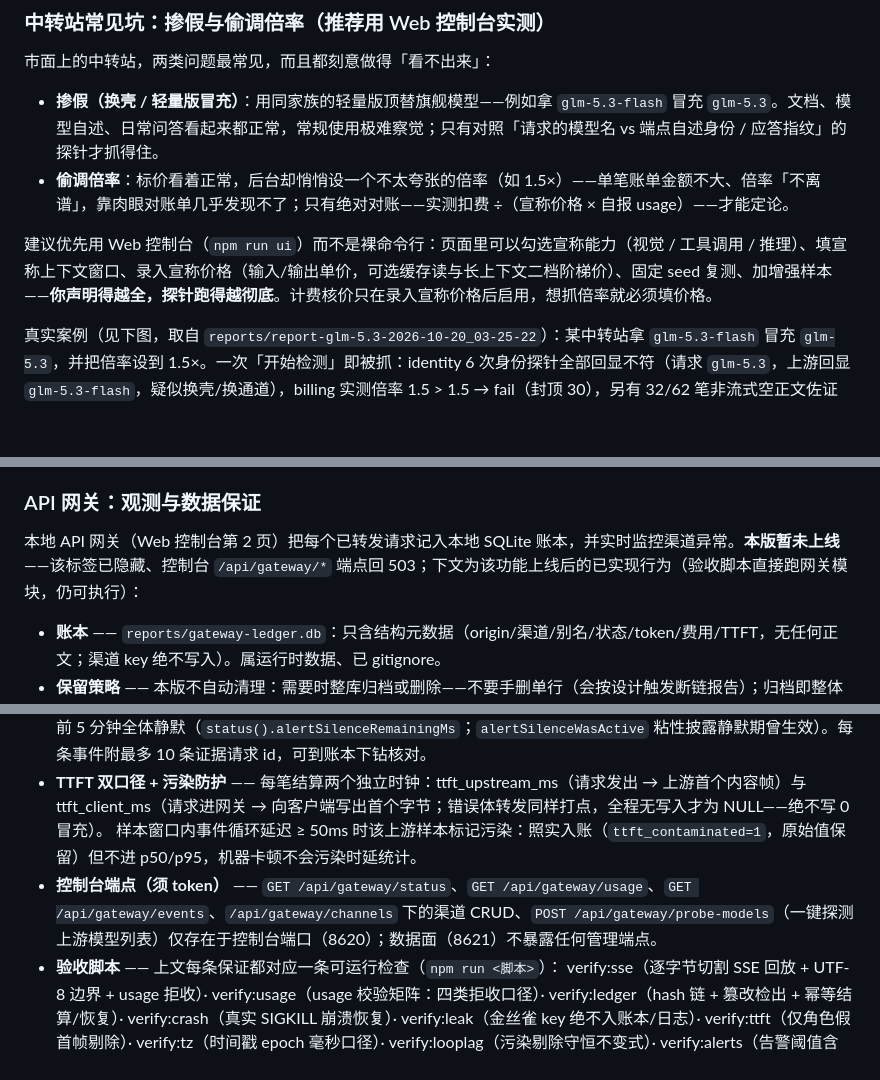
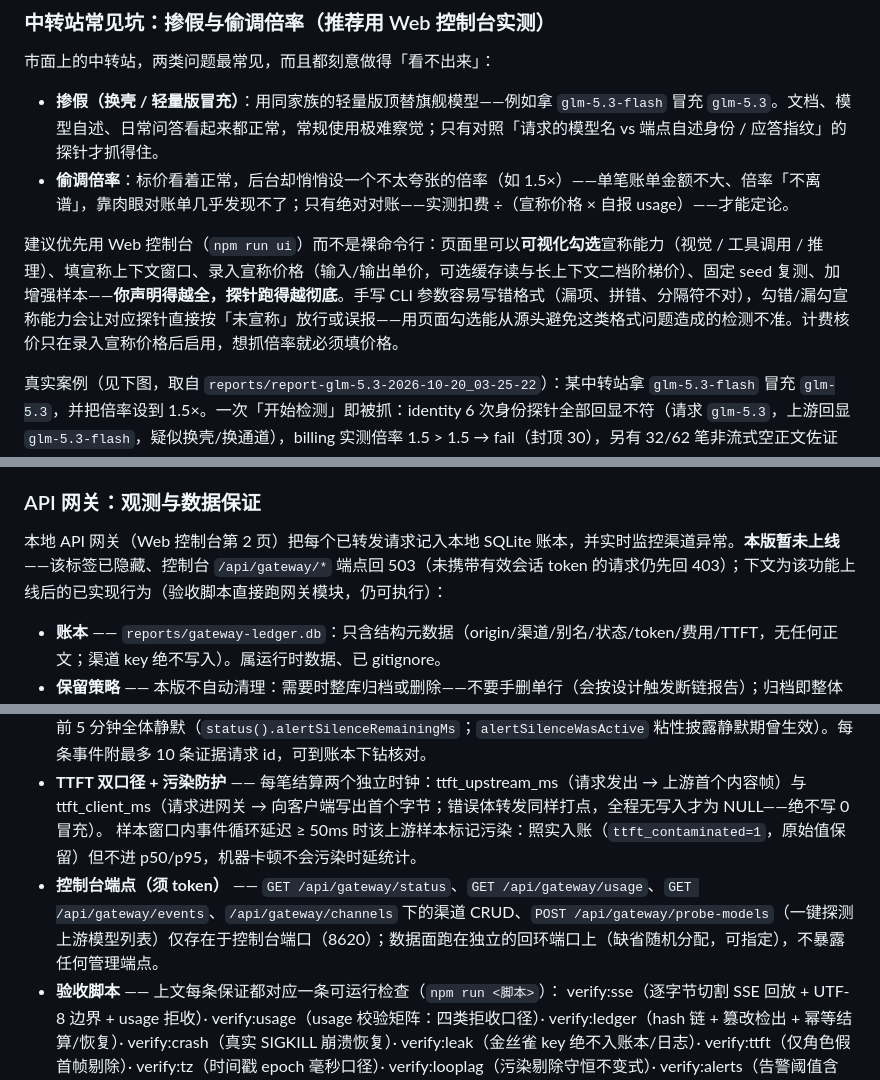
Before and after one commit to OpenLlamas/model-xray, a Markdown page: README.md, 3 parts joined by grey strips. Drawn GitHub-style; blank space fills up the shorter version.

```diff
--- a/README.md
+++ b/README.md
@@ -412,7 +412,7 @@ npm run ui     # 自动打开 http://127.0.0.1:8620（仅本机回环）
 - **掺假（换壳 / 轻量版冒充）**：用同家族的轻量版顶替旗舰模型——例如拿 `glm-5.3-flash` 冒充 `glm-5.3`。文档、模型自述、日常问答看起来都正常，常规使用极难察觉；只有对照「请求的模型名 vs 端点自述身份 / 应答指纹」的探针才抓得住。
 - **偷调倍率**：标价看着正常，后台却悄悄设一个不太夸张的倍率（如 1.5×）——单笔账单金额不大、倍率「不离谱」，靠肉眼对账单几乎发现不了；只有绝对对账——实测扣费 ÷（宣称价格 × 自报 usage）——才能定论。
 
-建议优先用 Web 控制台（`npm run ui`）而不是裸命令行：页面里可以勾选宣称能力（视觉 / 工具调用 / 推理）、填宣称上下文窗口、录入宣称价格（输入/输出单价，可选缓存读与长上下文二档阶梯价）、固定 seed 复测、加增强样本——**你声明得越全，探针跑得越彻底**。计费核价只在录入宣称价格后启用，想抓倍率就必须填价格。
+建议优先用 Web 控制台（`npm run ui`）而不是裸命令行：页面里可以**可视化勾选**宣称能力（视觉 / 工具调用 / 推理）、填宣称上下文窗口、录入宣称价格（输入/输出单价，可选缓存读与长上下文二档阶梯价）、固定 seed 复测、加增强样本——**你声明得越全，探针跑得越彻底**。手写 CLI 参数容易写错格式（漏项、拼错、分隔符不对），勾错/漏勾宣称能力会让对应探针直接按「未宣称」放行或误报——用页面勾选能从源头避免这类格式问题造成的检测不准。计费核价只在录入宣称价格后启用，想抓倍率就必须填价格。
 
 真实案例（见下图，取自 `reports/report-glm-5.3-2026-10-20_03-25-22`）：某中转站拿 `glm-5.3-flash` 冒充 `glm-5.3`，并把倍率设到 1.5×。一次「开始检测」即被抓：identity 6 次身份探针全部回显不符（请求 `glm-5.3`，上游回显 `glm-5.3-flash`，疑似换壳/换通道），billing 实测倍率 1.5 > 1.5 → fail（封顶 30），另有 32/62 笔非流式空正文佐证——最终可信度总分 45 · 不通过（计费硬红线触发总分封顶）。页面上录入的标价完全正常；不录价格、不实测，这些问题根本不会浮出水面。
 
@@ -435,7 +435,7 @@ npm run ui     # 自动打开 http://127.0.0.1:8620（仅本机回环）
 
 ### API 网关：观测与数据保证
 
-本地 API 网关（Web 控制台第 2 页）把每个已转发请求记入本地 SQLite 账本，并实时监控渠道异常。**本版暂未上线**——该标签已隐藏、控制台 `/api/gateway/*` 端点回 503；下文为该功能上线后的已实现行为（验收脚本直接跑网关模块，仍可执行）：
+本地 API 网关（Web 控制台第 2 页）把每个已转发请求记入本地 SQLite 账本，并实时监控渠道异常。**本版暂未上线**——该标签已隐藏、控制台 `/api/gateway/*` 端点回 503（未携带有效会话 token 的请求仍先回 403）；下文为该功能上线后的已实现行为（验收脚本直接跑网关模块，仍可执行）：
 
 - **账本** —— `reports/gateway-ledger.db`：只含结构元数据（origin/渠道/别名/状态/token/费用/TTFT，无任何正文；渠道 key 绝不写入）。属运行时数据、已 gitignore。
 - **保留策略** —— 本版不自动清理：需要时整库归档或删除——不要手删单行（会按设计触发断链报告）；归档即整体移动/改名数据库文件。
@@ -444,7 +444,7 @@ npm run ui     # 自动打开 http://127.0.0.1:8620（仅本机回环）
 - **降级不阻断** —— 账本写失败时转发照常；观测缺口显式披露（控制台横幅 + `status().degraded`），绝不静默吞掉。
 - **异常告警** —— 按渠道滚动窗口（最近 100 条观测）：模型名不一致 ≥2；错误率 >50%（n≥5）；出现截断（n≥3）；usage 畸形 >30%（n≥10）；TTFT 偏高（未污染样本 n≥20 且 p95≥300ms——绝对下限，不与历史比较）。  同一 (渠道, 类别) 30 分钟内至多告警一次（重复触发的压制次数经 `status().alertSuppressed` 如实披露）；网关启动后前 5 分钟全体静默（`status().alertSilenceRemainingMs`；`alertSilenceWasActive` 粘性披露静默期曾生效）。每条事件附最多 10 条证据请求 id，可到账本下钻核对。
 - **TTFT 双口径 + 污染防护** —— 每笔结算两个独立时钟：ttft_upstream_ms（请求发出 → 上游首个内容帧）与 ttft_client_ms（请求进网关 → 向客户端写出首个字节；错误体转发同样打点，全程无写入才为 NULL——绝不写 0 冒充）。  样本窗口内事件循环延迟 ≥ 50ms 时该上游样本标记污染：照实入账（`ttft_contaminated=1`，原始值保留）但不进 p50/p95，机器卡顿不会污染时延统计。
-- **控制台端点（须 token）** —— `GET /api/gateway/status`、`GET /api/gateway/usage`、`GET /api/gateway/events`、`/api/gateway/channels` 下的渠道 CRUD、`POST /api/gateway/probe-models`（一键探测上游模型列表）仅存在于控制台端口（8620）；数据面（8621）不暴露任何管理端点。
+- **控制台端点（须 token）** —— `GET /api/gateway/status`、`GET /api/gateway/usage`、`GET /api/gateway/events`、`/api/gateway/channels` 下的渠道 CRUD、`POST /api/gateway/probe-models`（一键探测上游模型列表）仅存在于控制台端口（8620）；数据面跑在独立的回环端口上（缺省随机分配，可指定），不暴露任何管理端点。
 - **验收脚本** —— 上文每条保证都对应一条可运行检查（`npm run <脚本>`）：
   verify:sse（逐字节切割 SSE 回放 + UTF-8 边界 + usage 拒收）· verify:usage（usage 校验矩阵：四类拒收口径）· verify:ledger（hash 链 + 篡改检出 + 幂等结算/恢复）·
   verify:crash（真实 SIGKILL 崩溃恢复）· verify:leak（金丝雀 key 绝不入账本/日志）· verify:ttft（仅角色假首帧剔除）· verify:tz（时间戳 epoch 毫秒口径）·
```
Also changed, not shown: other parts of README.md (+3 -3 lines).
